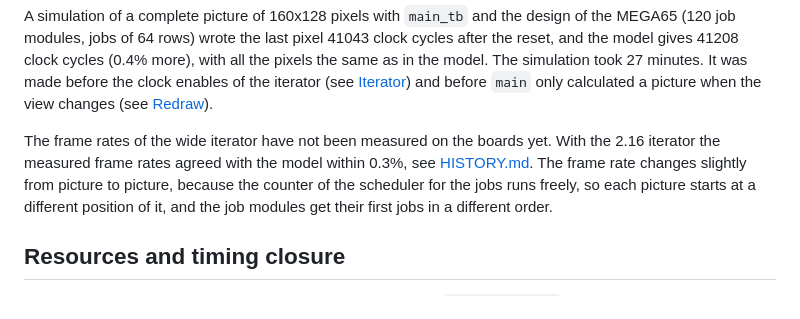
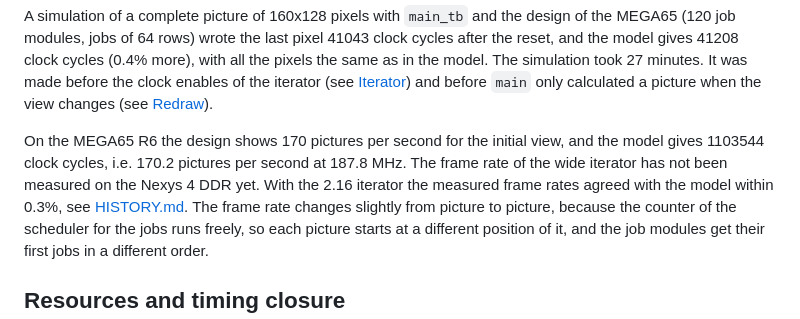
Before and after one commit to MJoergen/MandelbrotMEGA65, a Markdown page: ALGORITHM.md, the part around the change. Rendered like a GitHub page.

```diff
--- a/ALGORITHM.md
+++ b/ALGORITHM.md
@@ -1498,9 +1498,11 @@ took 27 minutes. It was made before the clock enables of the iterator (see
 [Iterator](#iterator)) and before `main` only calculated a picture when the
 view changes (see [Redraw](#redraw)).
 
-The frame rates of the wide iterator have not been measured on the boards
-yet. With the 2.16 iterator the measured frame rates agreed with the model
-within 0.3%, see [HISTORY.md](HISTORY.md#timing-of-the-216-iterator). The
+On the MEGA65 R6 the design shows 170 pictures per second for the initial
+view, and the model gives 1103544 clock cycles, i.e. 170.2 pictures per
+second at 187.8 MHz. The frame rate of the wide iterator has not been
+measured on the Nexys 4 DDR yet. With the 2.16 iterator the measured frame
+rates agreed with the model within 0.3%, see [HISTORY.md](HISTORY.md#timing-of-the-216-iterator). The
 frame rate changes slightly from picture to picture, because the counter of
 the scheduler for the jobs runs freely, so each picture starts at a
 different position of it, and the job modules get their first jobs in a
```
Also changed, not shown: README.md (+5 -5 lines), TODO.md (+6 -6 lines).
